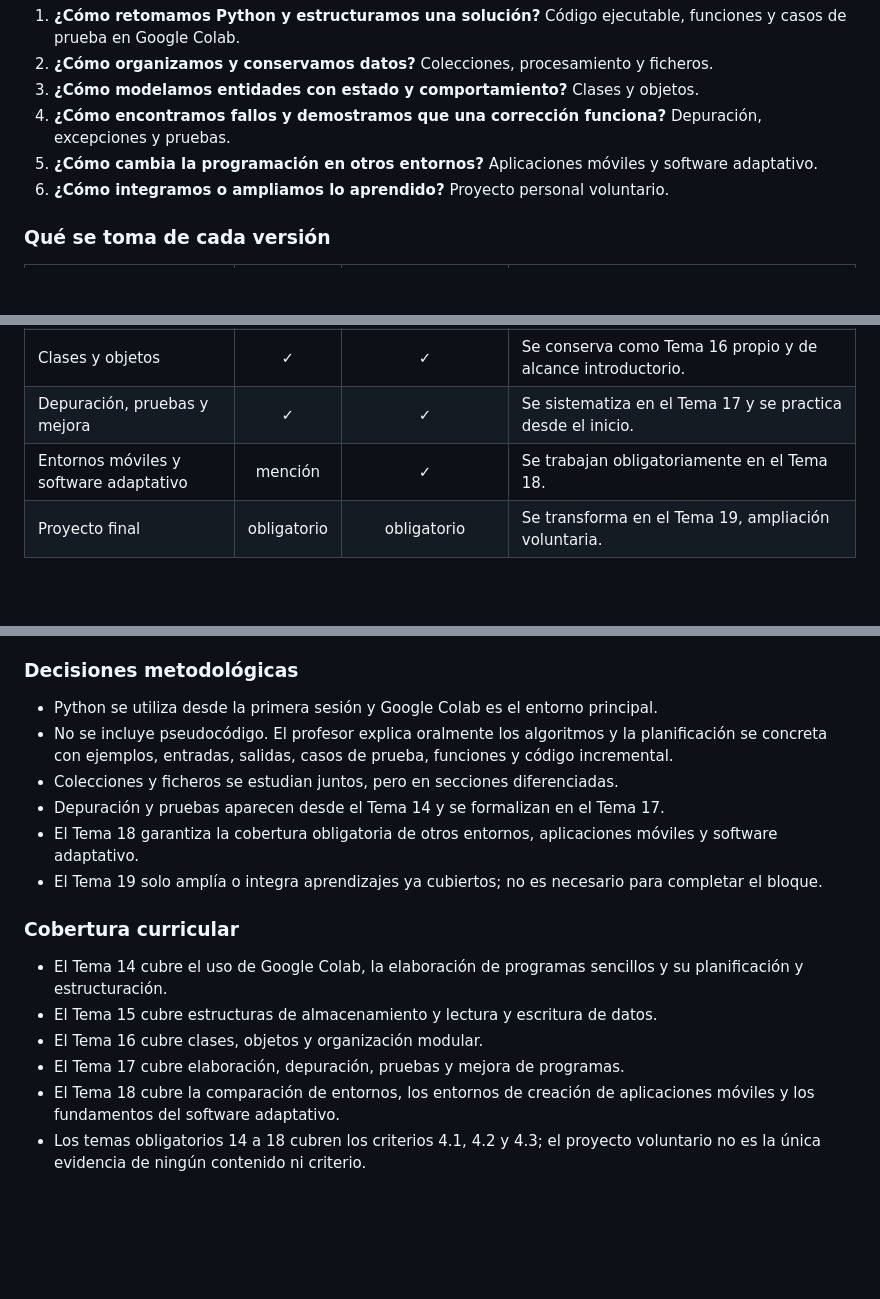
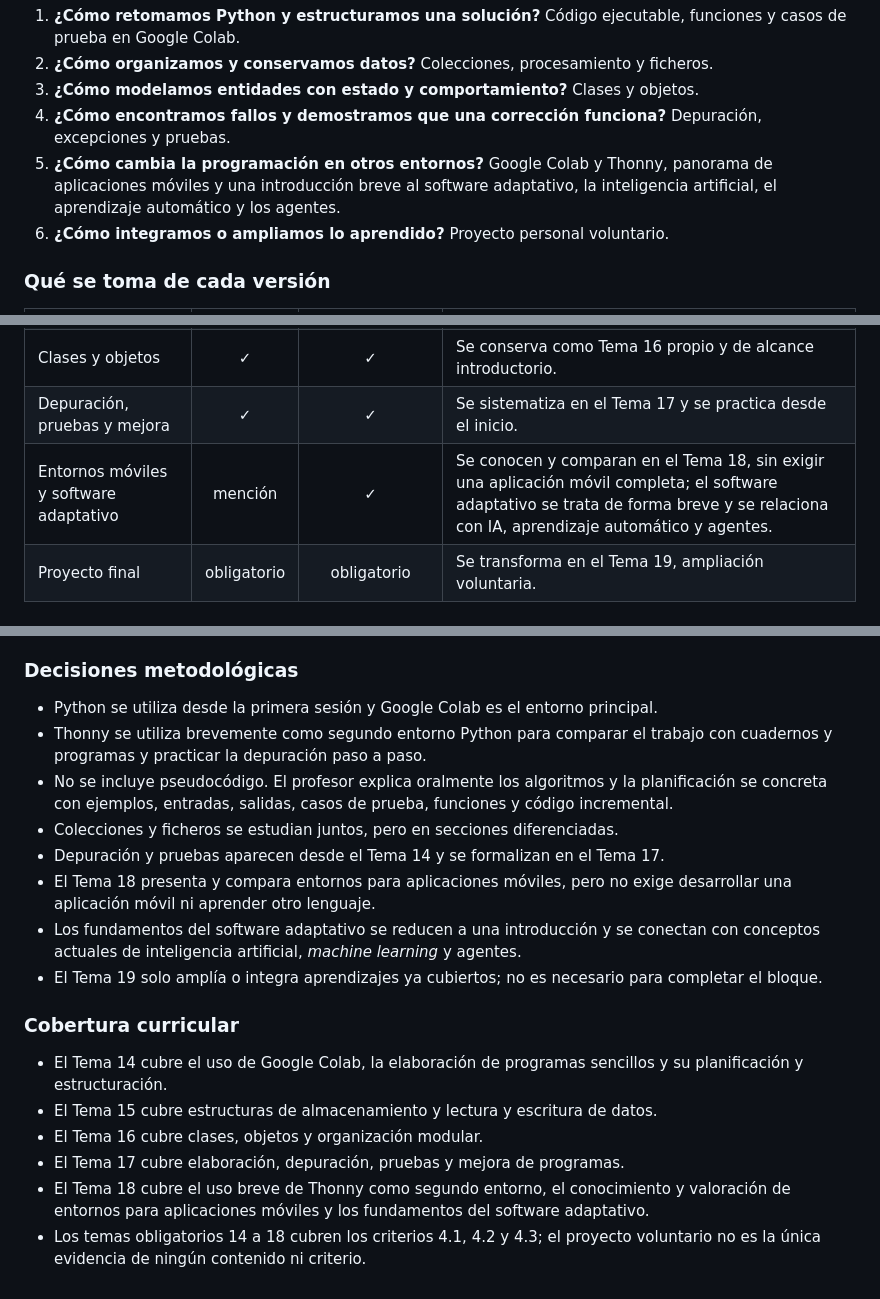
Before and after one commit to valorar/cc2, a Markdown page: analisis_y_decision.md, 3 parts joined by grey strips. Drawn GitHub-style; blank space fills up the shorter version.

```diff
--- a/analisis_y_decision.md
+++ b/analisis_y_decision.md
@@ -86,7 +86,7 @@ La secuencia responde a seis preguntas:
 2. **¿Cómo organizamos y conservamos datos?** Colecciones, procesamiento y ficheros.
 3. **¿Cómo modelamos entidades con estado y comportamiento?** Clases y objetos.
 4. **¿Cómo encontramos fallos y demostramos que una corrección funciona?** Depuración, excepciones y pruebas.
-5. **¿Cómo cambia la programación en otros entornos?** Aplicaciones móviles y software adaptativo.
+5. **¿Cómo cambia la programación en otros entornos?** Google Colab y Thonny, panorama de aplicaciones móviles y una introducción breve al software adaptativo, la inteligencia artificial, el aprendizaje automático y los agentes.
 6. **¿Cómo integramos o ampliamos lo aprendido?** Proyecto personal voluntario.
 
 ### Qué se toma de cada versión
@@ -97,7 +97,7 @@ La secuencia responde a seis preguntas:
 | Colecciones y ficheros | unidos | separados | Se reúnen en el Tema 15 como ciclo de tratamiento y persistencia de datos. |
 | Clases y objetos | ✓ | ✓ | Se conserva como Tema 16 propio y de alcance introductorio. |
 | Depuración, pruebas y mejora | ✓ | ✓ | Se sistematiza en el Tema 17 y se practica desde el inicio. |
-| Entornos móviles y software adaptativo | mención | ✓ | Se trabajan obligatoriamente en el Tema 18. |
+| Entornos móviles y software adaptativo | mención | ✓ | Se conocen y comparan en el Tema 18, sin exigir una aplicación móvil completa; el software adaptativo se trata de forma breve y se relaciona con IA, aprendizaje automático y agentes. |
 | Proyecto final | obligatorio | obligatorio | Se transforma en el Tema 19, ampliación voluntaria. |
 
 ### Por qué cinco temas obligatorios
@@ -109,10 +109,12 @@ La secuencia responde a seis preguntas:
 ### Decisiones metodológicas
 
 - Python se utiliza desde la primera sesión y Google Colab es el entorno principal.
+- Thonny se utiliza brevemente como segundo entorno Python para comparar el trabajo con cuadernos y programas y practicar la depuración paso a paso.
 - No se incluye pseudocódigo. El profesor explica oralmente los algoritmos y la planificación se concreta con ejemplos, entradas, salidas, casos de prueba, funciones y código incremental.
 - Colecciones y ficheros se estudian juntos, pero en secciones diferenciadas.
 - Depuración y pruebas aparecen desde el Tema 14 y se formalizan en el Tema 17.
-- El Tema 18 garantiza la cobertura obligatoria de otros entornos, aplicaciones móviles y software adaptativo.
+- El Tema 18 presenta y compara entornos para aplicaciones móviles, pero no exige desarrollar una aplicación móvil ni aprender otro lenguaje.
+- Los fundamentos del software adaptativo se reducen a una introducción y se conectan con conceptos actuales de inteligencia artificial, *machine learning* y agentes.
 - El Tema 19 solo amplía o integra aprendizajes ya cubiertos; no es necesario para completar el bloque.
 
 ### Cobertura curricular
@@ -121,5 +123,5 @@ La secuencia responde a seis preguntas:
 - El Tema 15 cubre estructuras de almacenamiento y lectura y escritura de datos.
 - El Tema 16 cubre clases, objetos y organización modular.
 - El Tema 17 cubre elaboración, depuración, pruebas y mejora de programas.
-- El Tema 18 cubre la comparación de entornos, los entornos de creación de aplicaciones móviles y los fundamentos del software adaptativo.
+- El Tema 18 cubre el uso breve de Thonny como segundo entorno, el conocimiento y valoración de entornos para aplicaciones móviles y los fundamentos del software adaptativo.
 - Los temas obligatorios 14 a 18 cubren los criterios 4.1, 4.2 y 4.3; el proyecto voluntario no es la única evidencia de ningún contenido ni criterio.
```
Also changed, not shown: programa_asignatura_ciencias_computacion_2.md (+10 -9 lines).
